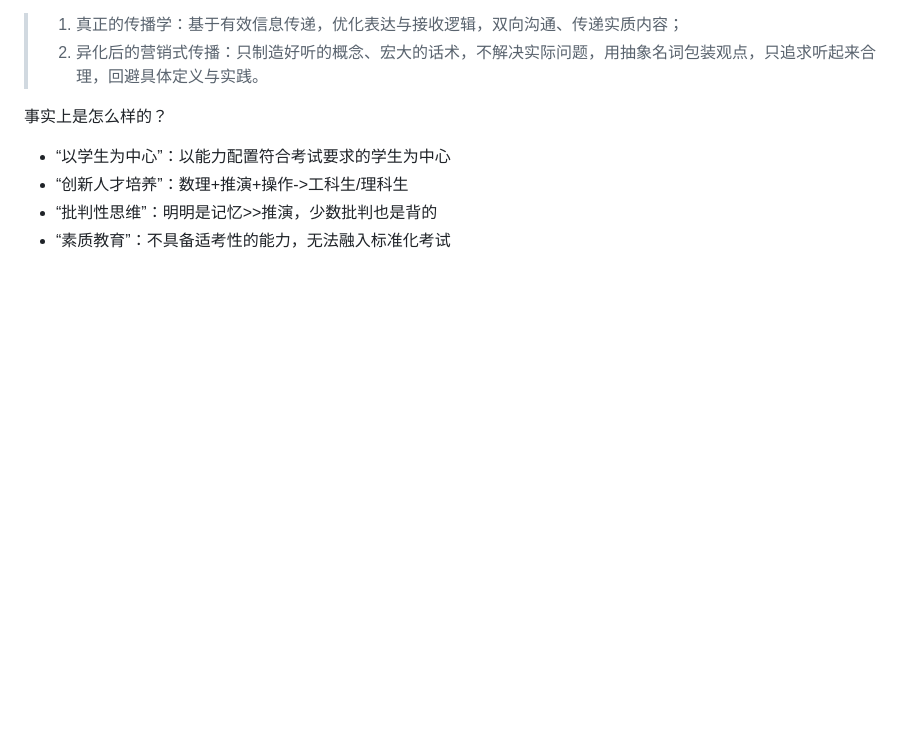
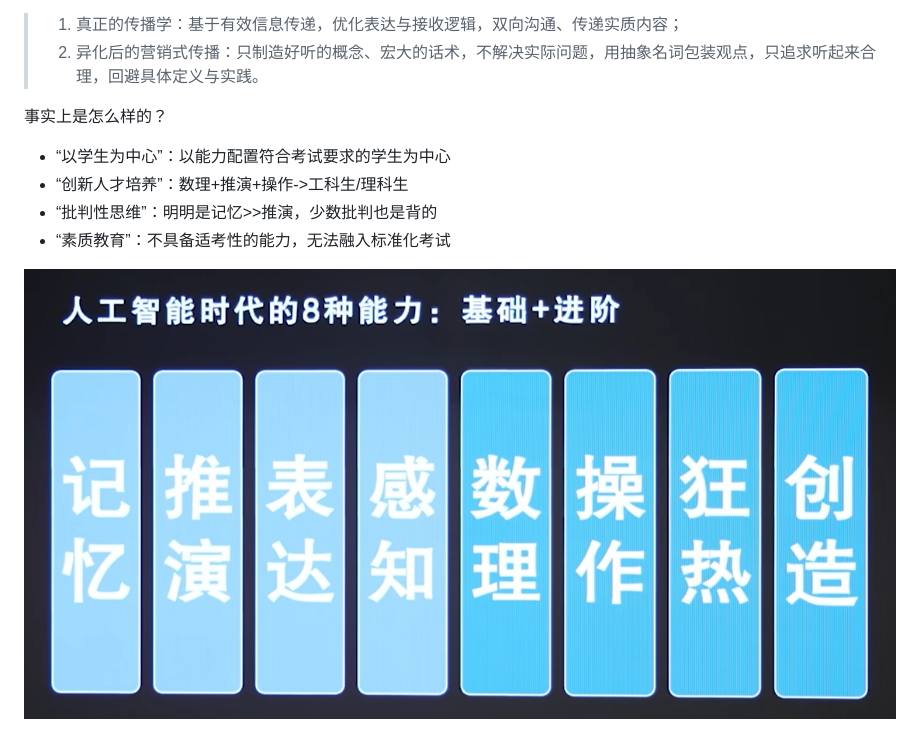
Before and after one commit to BaiDuRen69/Markdown, a Markdown page: 讲座/越过废人陷阱——AI时代，教育将如何被改写？.md, the part around the change. Rendered like a GitHub page; pictures changed too: 讲座/assets/越过废人陷阱——AI时代，教育将如何被改写？/file-20260424205055431.png (added); blank space fills up the shorter version.

Commit message:
vault backup: 2026-04-24 20:54:53

```diff
--- a/讲座/越过废人陷阱——AI时代，教育将如何被改写？.md
+++ b/讲座/越过废人陷阱——AI时代，教育将如何被改写？.md
@@ -25,3 +25,5 @@ tags:
 - “创新人才培养”：数理+推演+操作->工科生/理科生
 - “批判性思维”：明明是记忆>>推演，少数批判也是背的
 - “素质教育”：不具备适考性的能力，无法融入标准化考试
+
+![记忆+推演+表达+感知+数理+操作+狂热+创造](assets/越过废人陷阱——AI时代，教育将如何被改写？/file-20260424205055431.png)
```
